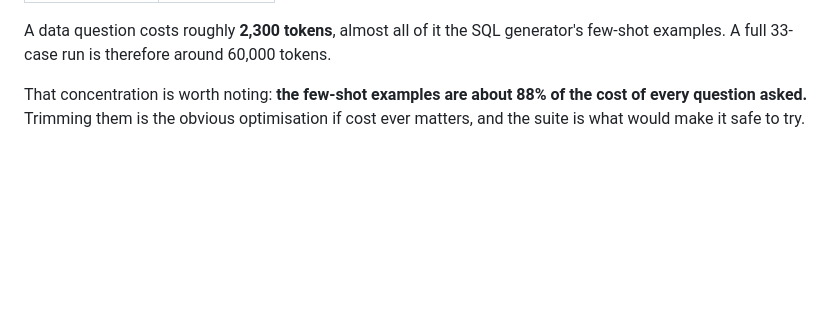
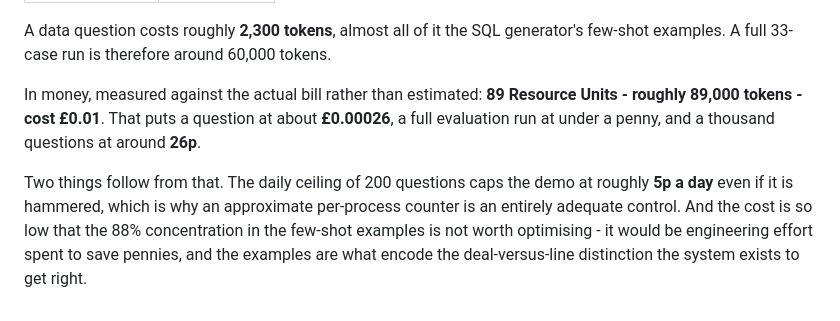
Before and after one commit to oliverjhj/archer-text-to-sql, a Markdown page: docs/evals.md, the part around the change. Rendered like a GitHub page; blank space fills up the shorter version.

```diff
--- a/docs/evals.md
+++ b/docs/evals.md
@@ -148,6 +148,14 @@ A data question costs roughly **2,300 tokens**, almost all of it the SQL
 generator's few-shot examples. A full 33-case run is therefore around 60,000
 tokens.
 
-That concentration is worth noting: **the few-shot examples are about 88% of
-the cost of every question asked.** Trimming them is the obvious optimisation
-if cost ever matters, and the suite is what would make it safe to try.
+In money, measured against the actual bill rather than estimated: **89 Resource
+Units - roughly 89,000 tokens - cost £0.01**. That puts a question at about
+**£0.00026**, a full evaluation run at under a penny, and a thousand questions
+at around **26p**.
+
+Two things follow from that. The daily ceiling of 200 questions caps the demo
+at roughly **5p a day** even if it is hammered, which is why an approximate
+per-process counter is an entirely adequate control. And the cost is so low
+that the 88% concentration in the few-shot examples is not worth optimising -
+it would be engineering effort spent to save pennies, and the examples are what
+encode the deal-versus-line distinction the system exists to get right.
```
Also changed, not shown: infrastructure/README.md (+37 -5 lines).
